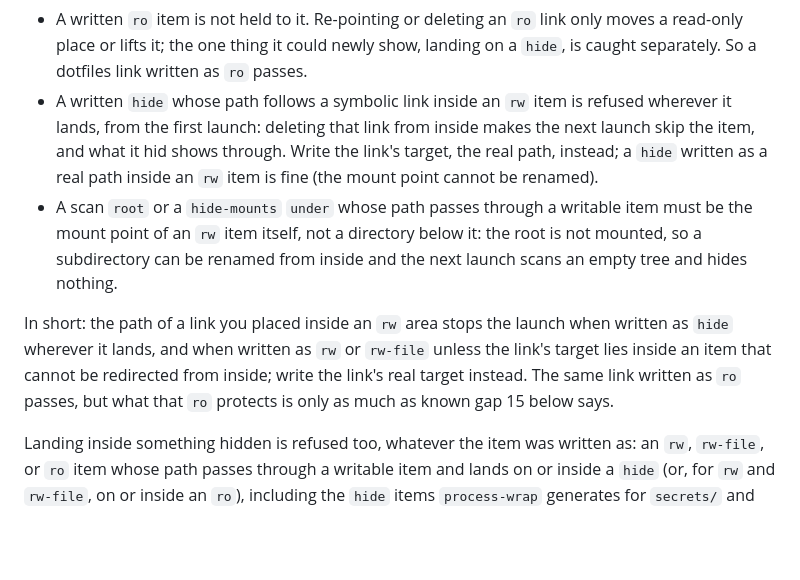
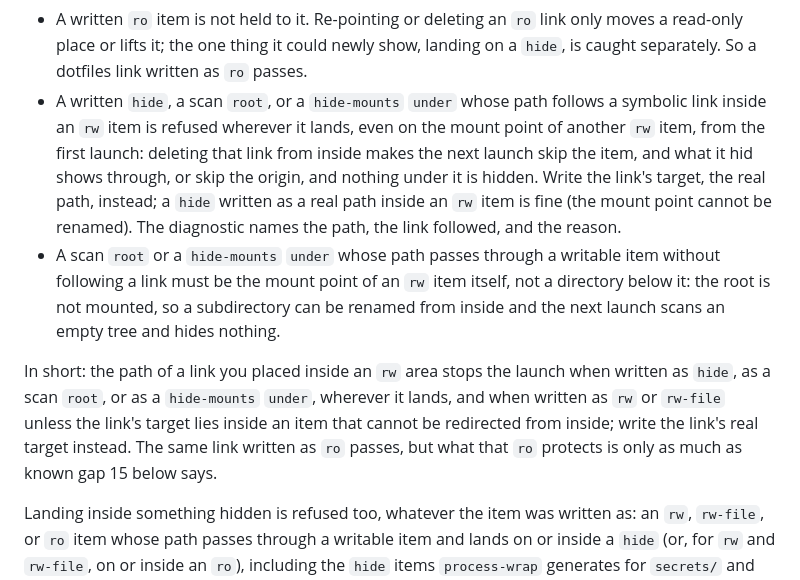
Before and after one commit to ba0918/kakoi, a Markdown page: README.md, the part around the change. Rendered like a GitHub page; blank space fills up the shorter version.

Commit message:
docs: README の置き場の節に、走査の root と hide-mounts の under も rw の中のリンクを辿ると止まることを書く

```diff
--- a/README.md
+++ b/README.md
@@ -242,19 +242,23 @@ Three rules refine this:
 - A written `ro` item is not held to it. Re-pointing or deleting an `ro` link only moves a
   read-only place or lifts it; the one thing it could newly show, landing on a `hide`, is caught
   separately. So a dotfiles link written as `ro` passes.
-- A written `hide` whose path follows a symbolic link inside an `rw` item is refused wherever it
-  lands, from the first launch: deleting that link from inside makes the next launch skip the
-  item, and what it hid shows through. Write the link's target, the real path, instead; a `hide`
-  written as a real path inside an `rw` item is fine (the mount point cannot be renamed).
-- A scan `root` or a `hide-mounts` `under` whose path passes through a writable item must be the
-  mount point of an `rw` item itself, not a directory below it: the root is not mounted, so a
-  subdirectory can be renamed from inside and the next launch scans an empty tree and hides
-  nothing.
+- A written `hide`, a scan `root`, or a `hide-mounts` `under` whose path follows a symbolic link
+  inside an `rw` item is refused wherever it lands, even on the mount point of another `rw` item,
+  from the first launch: deleting that link from inside makes the next launch skip the item, and
+  what it hid shows through, or skip the origin, and nothing under it is hidden. Write the link's
+  target, the real path, instead; a `hide` written as a real path inside an `rw` item is fine (the
+  mount point cannot be renamed). The diagnostic names the path, the link followed, and the
+  reason.
+- A scan `root` or a `hide-mounts` `under` whose path passes through a writable item without
+  following a link must be the mount point of an `rw` item itself, not a directory below it: the
+  root is not mounted, so a subdirectory can be renamed from inside and the next launch scans an
+  empty tree and hides nothing.
 
 In short: the path of a link you placed inside an `rw` area stops the launch when written as
-`hide` wherever it lands, and when written as `rw` or `rw-file` unless the link's target lies inside
-an item that cannot be redirected from inside; write the link's real target instead. The same link
-written as `ro` passes, but what that `ro` protects is only as much as known gap 15 below says.
+`hide`, as a scan `root`, or as a `hide-mounts` `under`, wherever it lands, and when written as
+`rw` or `rw-file` unless the link's target lies inside an item that cannot be redirected from
+inside; write the link's real target instead. The same link written as `ro` passes, but what that
+`ro` protects is only as much as known gap 15 below says.
 
 Landing inside something hidden is refused too, whatever the item was written as: an `rw`,
 `rw-file`, or `ro` item whose path passes through a writable item and lands on or inside a
```
